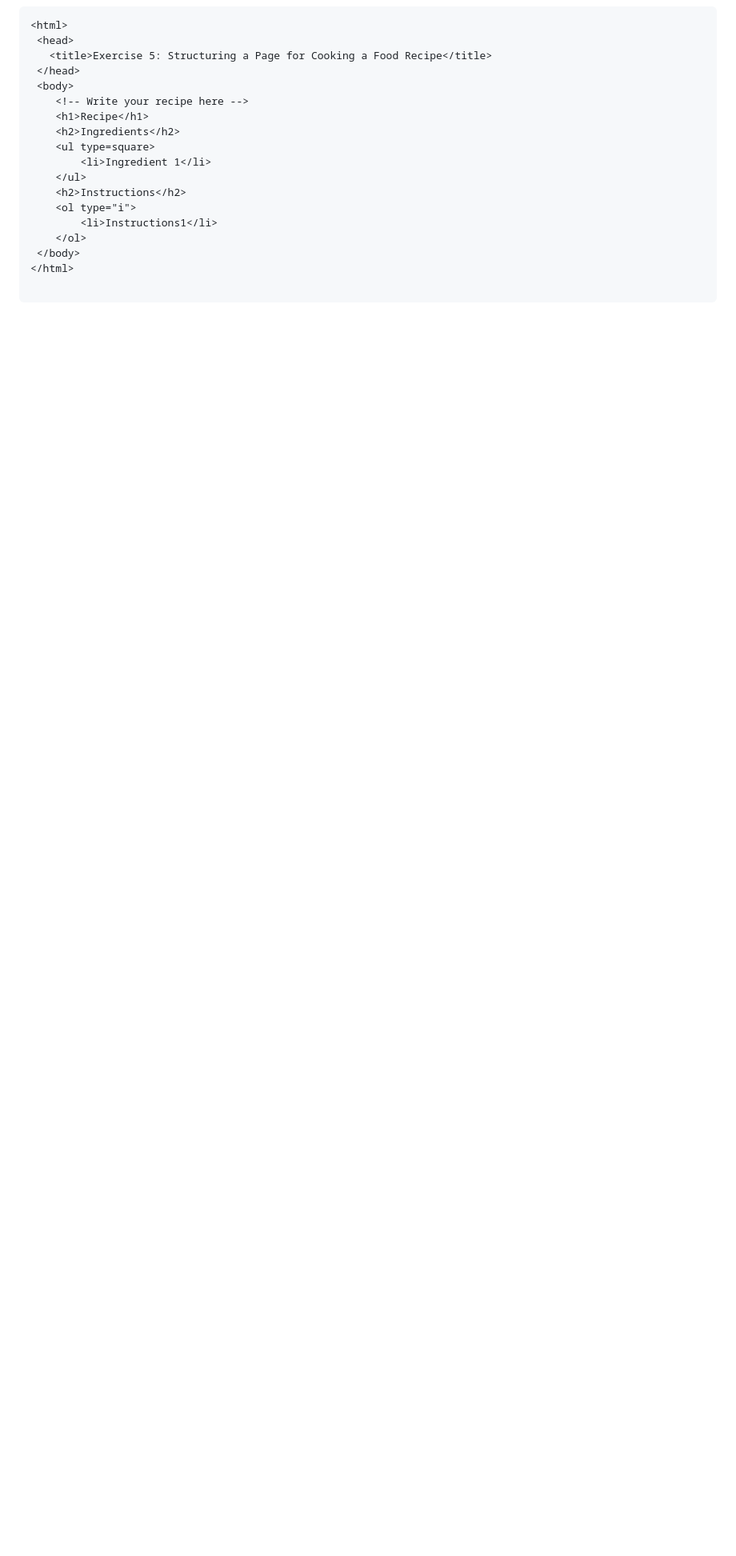
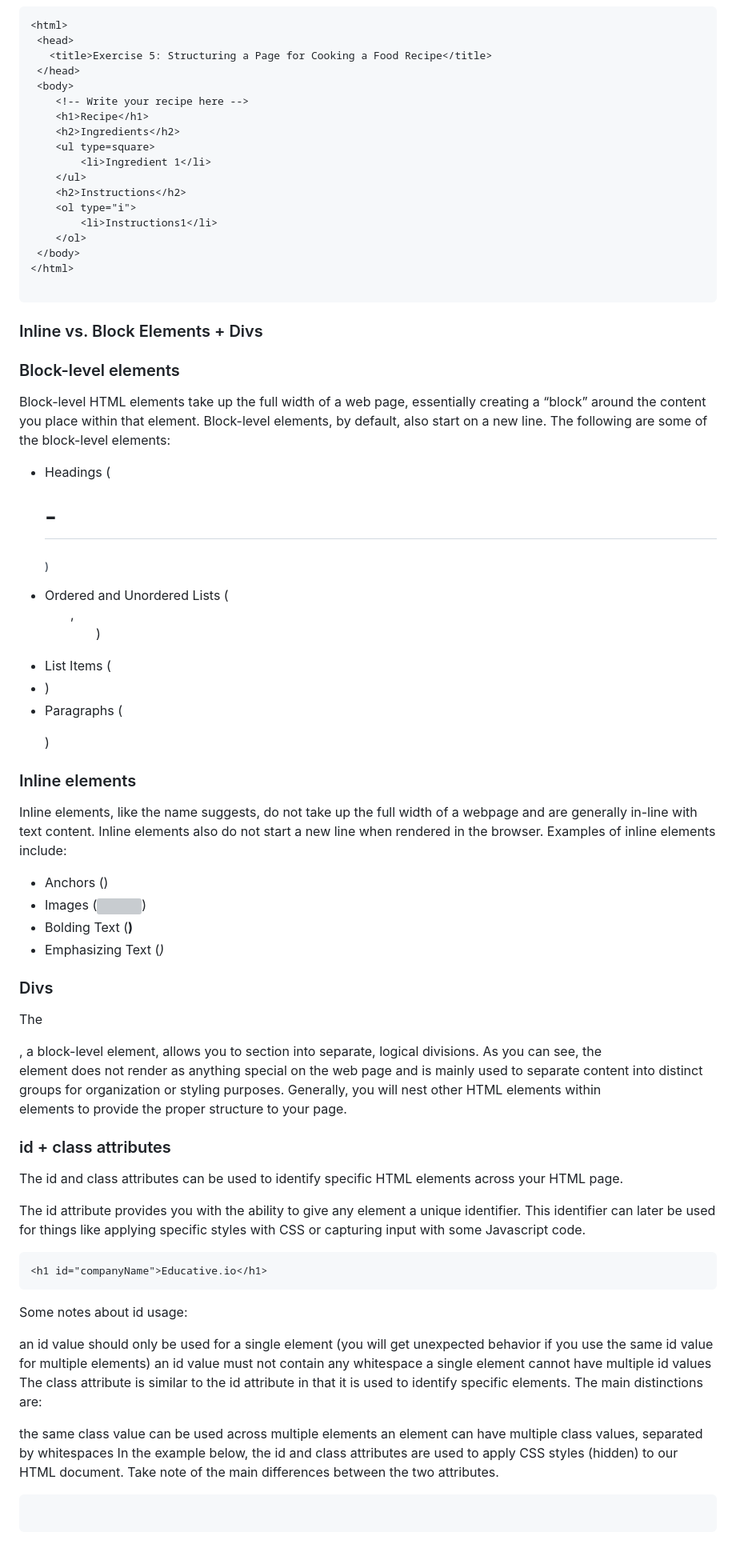
Before and after one commit to anurg/JS, a Markdown page: Notes/JSNotes/html.md, the part around the change. Shown at 80% size. Rendered like a GitHub page; blank space fills up the shorter version; grey boxes are pictures that could not be loaded.

Commit message:
HTML Notes.

````diff
--- a/Notes/JSNotes/html.md
+++ b/Notes/JSNotes/html.md
@@ -221,3 +221,49 @@ Ordered lists have an additional start attribute, that can be used to start the
 </html>
 
 ```
+
+### Inline vs. Block Elements + Divs
+
+### Block-level elements
+Block-level HTML elements take up the full width of a web page, essentially creating a “block” around the content you place within that element. Block-level elements, by default, also start on a new line. The following are some of the block-level elements:
+
+- Headings (<h1>-<h6>)
+- Ordered and Unordered Lists (<ol>, <ul>)
+- List Items (<li>)
+- Paragraphs (<p>)
+
+### Inline elements
+Inline elements, like the name suggests, do not take up the full width of a webpage and are generally in-line with text content. Inline elements also do not start a new line when rendered in the browser. Examples of inline elements include:
+
+- Anchors (<a>)
+- Images (<img>)
+- Bolding Text (<strong>)
+- Emphasizing Text (<em>)
+
+### Divs
+The <div>, a block-level element, allows you to section into separate, logical divisions.
+As you can see, the <div> element does not render as anything special on the web page and is mainly used to separate content into distinct groups for organization or styling purposes. Generally, you will nest other HTML elements within <div> elements to provide the proper structure to your page.
+
+### id + class attributes
+The id and class attributes can be used to identify specific HTML elements across your HTML page.
+
+The id attribute provides you with the ability to give any element a unique identifier. This identifier can later be used for things like applying specific styles with CSS or capturing input with some Javascript code.
+
+```
+<h1 id="companyName">Educative.io</h1>
+```
+
+Some notes about id usage:
+
+an id value should only be used for a single element (you will get unexpected behavior if you use the same id value for multiple elements)
+an id value must not contain any whitespace
+a single element cannot have multiple id values
+The class attribute is similar to the id attribute in that it is used to identify specific elements. The main distinctions are:
+
+the same class value can be used across multiple elements
+an element can have multiple class values, separated by whitespaces
+In the example below, the id and class attributes are used to apply CSS styles (hidden) to our HTML document. Take note of the main differences between the two attributes.
+
+```
+
+```
````
